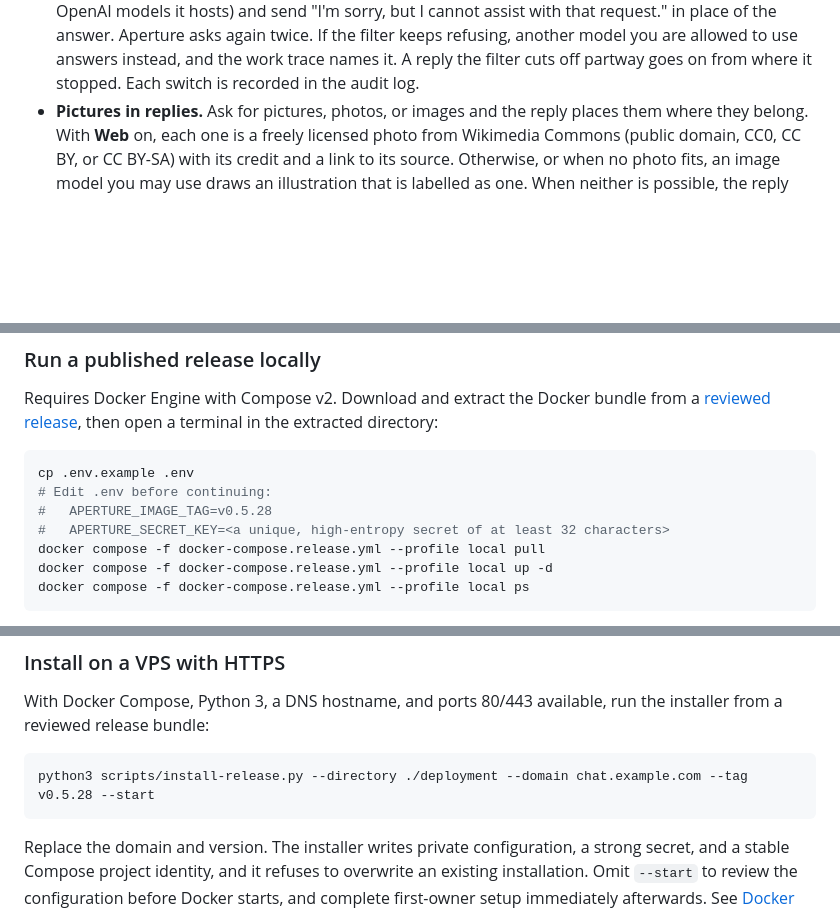
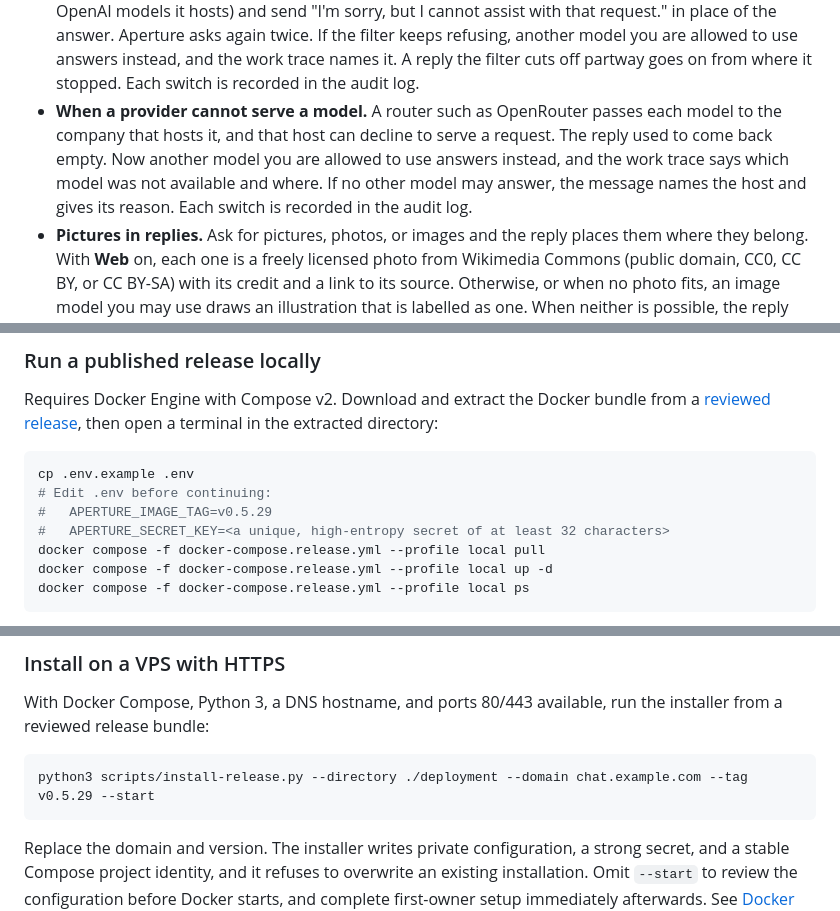
Before and after one commit to Aperture-Chat/Aperture-Chat, a Markdown page: README.md, 3 parts joined by grey strips. GitHub-like rendering; blank space fills up the shorter version.

````diff
--- a/README.md
+++ b/README.md
@@ -101,6 +101,7 @@ policies appropriate for your organization's data.
 - **Clarifying questions.** When a request is unclear, a reply pauses to ask up to three multiple-choice questions, one at a time, with a suggested choice. **Decide for me** lets the assistant choose and say what it assumed, and the **Ask me when unclear** switch in Send options turns questions off.
 - **Replies that keep running.** A reply runs on the server, so it keeps going when you reload, close the browser, or switch to another chat, and it is there when you come back. **Stop** ends it. If the connection drops, the reply picks up where it stopped, and an empty answer to "continue" is asked again instead of ending the reply.
 - **When a provider's filter refuses.** Some providers run their own safety filter (Azure does for the OpenAI models it hosts) and send "I'm sorry, but I cannot assist with that request." in place of the answer. Aperture asks again twice. If the filter keeps refusing, another model you are allowed to use answers instead, and the work trace names it. A reply the filter cuts off partway goes on from where it stopped. Each switch is recorded in the audit log.
+- **When a provider cannot serve a model.** A router such as OpenRouter passes each model to the company that hosts it, and that host can decline to serve a request. The reply used to come back empty. Now another model you are allowed to use answers instead, and the work trace says which model was not available and where. If no other model may answer, the message names the host and gives its reason. Each switch is recorded in the audit log.
 - **Pictures in replies.** Ask for pictures, photos, or images and the reply places them where they belong. With **Web** on, each one is a freely licensed photo from Wikimedia Commons (public domain, CC0, CC BY, or CC BY-SA) with its credit and a link to its source. Otherwise, or when no photo fits, an image model you may use draws an illustration that is labelled as one. When neither is possible, the reply says so in that place. The OpenRouter model sync also brings in models that only make pictures, such as MAI-Image.
 - **Code and diagrams.** Code blocks are colored, editable in place, and offer **AI edit** on a highlighted selection; **Download** names the file from its contents, and HTML previews open in a canvas. A code block that is still being written keeps its newest lines in view until you scroll up in it. Ask for a diagram and get a structure chart you can restyle with eight themes, rearrange by dragging, and export as PNG or SVG.
 - **Client-matter numbers.** File a chat under a client-matter number from the **Matter** row in **Send options**. Numbers you type are saved for reuse, and the same numbers tag knowledge bases, so records staff can find a matter's chats in retention and its knowledge bases in Library search.
@@ -244,7 +251,7 @@ then open a terminal in the extracted directory:
 ```bash
 cp .env.example .env
 # Edit .env before continuing:
-#   APERTURE_IMAGE_TAG=v0.5.28
+#   APERTURE_IMAGE_TAG=v0.5.29
 #   APERTURE_SECRET_KEY=<a unique, high-entropy secret of at least 32 characters>
 docker compose -f docker-compose.release.yml --profile local pull
 docker compose -f docker-compose.release.yml --profile local up -d
@@ -265,7 +272,7 @@ With Docker Compose, Python 3, a DNS hostname, and ports 80/443 available, run
 the installer from a reviewed release bundle:
 
 ```bash
-python3 scripts/install-release.py --directory ./deployment --domain chat.example.com --tag v0.5.28 --start
+python3 scripts/install-release.py --directory ./deployment --domain chat.example.com --tag v0.5.29 --start
 ```
 
 Replace the domain and version. The installer writes private configuration, a
````
Also changed, not shown: other parts of README.md (+15 -9 lines), docs/images/README.md (+17 -0 lines), docs/images/prompt-audience-light.png (added).
